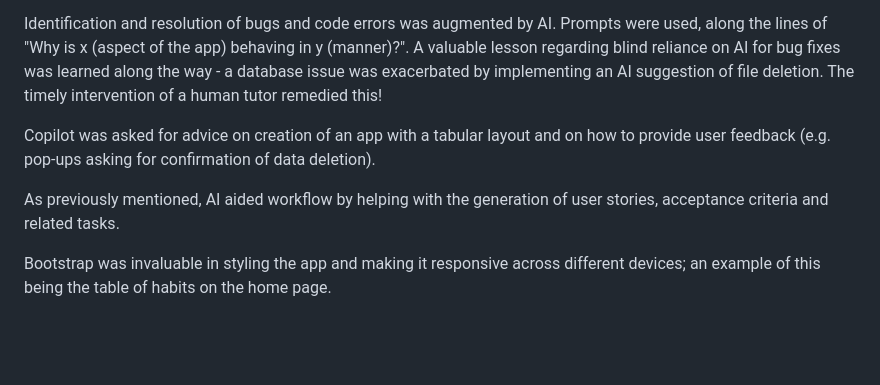
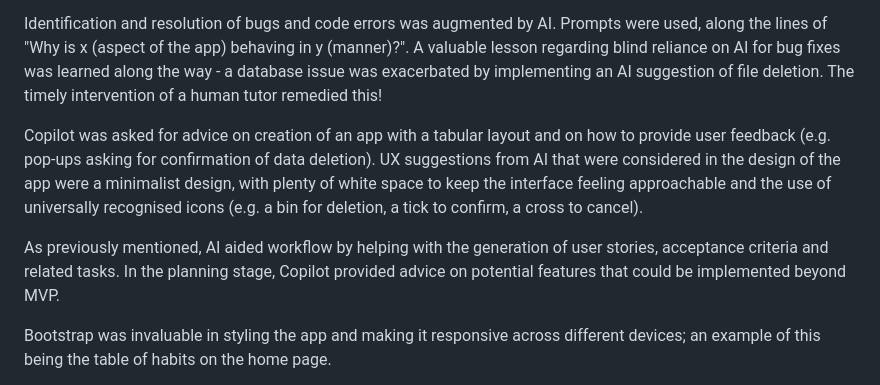
Before and after one commit to PeaJaySee/habit_forma_work, a Markdown page: README.md, the part around the change. Rendered like a GitHub page; blank space fills up the shorter version.

```diff
--- a/README.md
+++ b/README.md
@@ -53,9 +53,9 @@ In terms of code generation, the majority of JS code was AI generated, then chec
 
 Identification and resolution of bugs and code errors was augmented by AI. Prompts were used, along the lines of "Why is x (aspect of the app) behaving in y (manner)?". A valuable lesson regarding blind reliance on AI for bug fixes was learned along the way - a database issue was exacerbated by implementing an AI suggestion of file deletion. The timely intervention of a human tutor remedied this!
 
-Copilot was asked for advice on creation of an app with a tabular layout and on how to provide user feedback (e.g. pop-ups asking for confirmation of data deletion).
+Copilot was asked for advice on creation of an app with a tabular layout and on how to provide user feedback (e.g. pop-ups asking for confirmation of data deletion). UX suggestions from AI that were considered in the design of the app were a minimalist design, with plenty of white space to keep the interface feeling approachable and the use of universally recognised icons (e.g. a bin for deletion, a tick to confirm, a cross to cancel).
 
-As previously mentioned, AI aided workflow by helping with the generation of user stories, acceptance criteria and related tasks.
+As previously mentioned, AI aided workflow by helping with the generation of user stories, acceptance criteria and related tasks. In the planning stage, Copilot provided advice on potential features that could be implemented beyond MVP.
 
 Bootstrap was invaluable in styling the app and making it responsive across different devices; an example of this being the table of habits on the home page.
 
```
